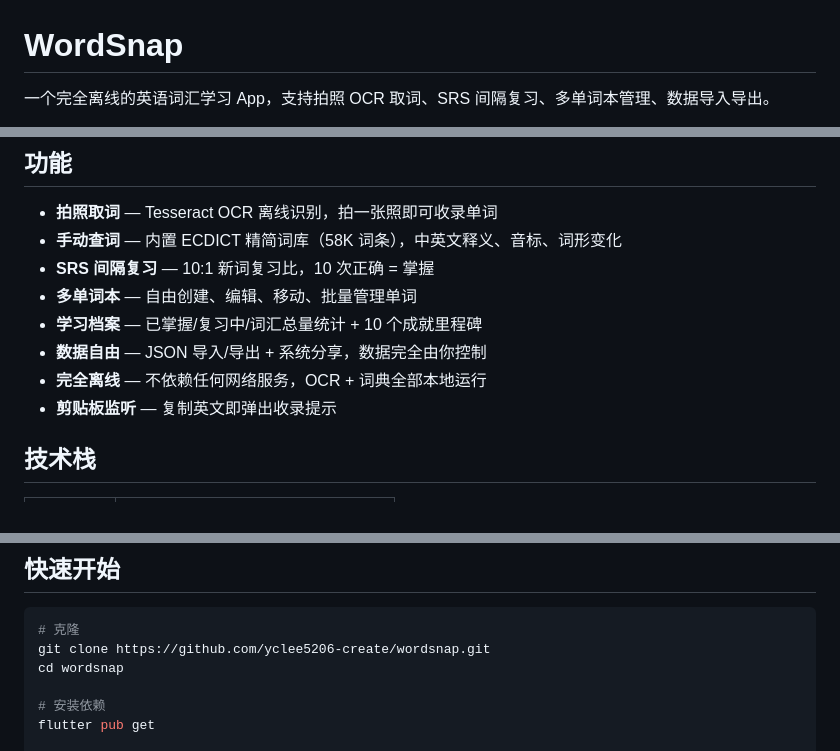
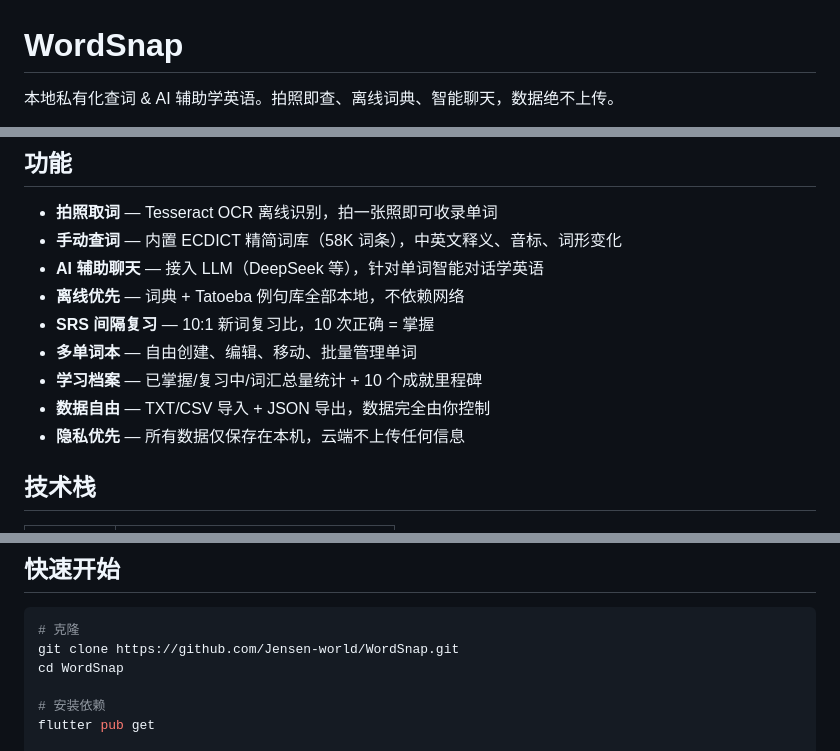
Before and after one commit to Jensen-world/WordSnap, a Markdown page: README.md, 3 parts joined by grey strips. GitHub-like rendering.

Commit message:
更新 README：新仓库地址、MIT 许可证、AI 功能介绍、隐私卖点
Co-Authored-By: Claude Opus 4.7 <noreply@anthropic.com>

````diff
--- a/README.md
+++ b/README.md
@@ -1,6 +1,6 @@
 # WordSnap
 
-一个完全离线的英语词汇学习 App，支持拍照 OCR 取词、SRS 间隔复习、多单词本管理、数据导入导出。
+本地私有化查词 & AI 辅助学英语。拍照即查、离线词典、智能聊天，数据绝不上传。
 
 <p align="center">
   <img src="screenshots/01-learn.png" width="24%" alt="记单词主页" />
@@ -13,12 +13,13 @@
 
 - **拍照取词** — Tesseract OCR 离线识别，拍一张照即可收录单词
 - **手动查词** — 内置 ECDICT 精简词库（58K 词条），中英文释义、音标、词形变化
+- **AI 辅助聊天** — 接入 LLM（DeepSeek 等），针对单词智能对话学英语
+- **离线优先** — 词典 + Tatoeba 例句库全部本地，不依赖网络
 - **SRS 间隔复习** — 10:1 新词复习比，10 次正确 = 掌握
 - **多单词本** — 自由创建、编辑、移动、批量管理单词
 - **学习档案** — 已掌握/复习中/词汇总量统计 + 10 个成就里程碑
-- **数据自由** — JSON 导入/导出 + 系统分享，数据完全由你控制
-- **完全离线** — 不依赖任何网络服务，OCR + 词典全部本地运行
-- **剪贴板监听** — 复制英文即弹出收录提示
+- **数据自由** — TXT/CSV 导入 + JSON 导出，数据完全由你控制
+- **隐私优先** — 所有数据仅保存在本机，云端不上传任何信息
 
 ## 技术栈
 
@@ -36,8 +37,8 @@
 
 ```bash
 # 克隆
-git clone https://github.com/yclee5206-create/wordsnap.git
-cd wordsnap
+git clone https://github.com/Jensen-world/WordSnap.git
+cd WordSnap
 
 # 安装依赖
 flutter pub get
````
Also changed, not shown: other parts of README.md (+1 -1 lines).
